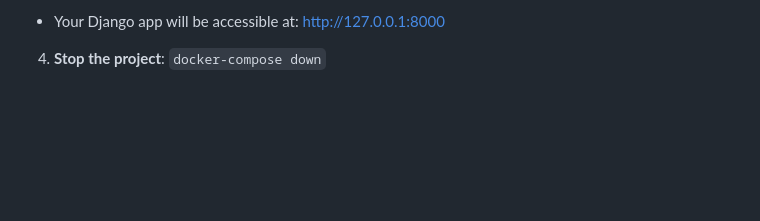
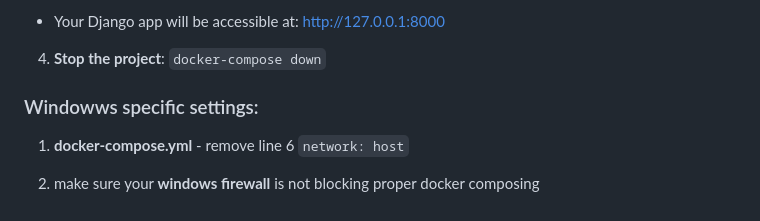
Before and after one commit to sevenxx07/Human-CentricAI_Project, a Markdown page: README.md, the part around one of its changes. GitHub-like rendering; blank space fills up the shorter version.

Commit message:
Update README.md
windows specifications for running the docker

```diff
--- a/README.md
+++ b/README.md
@@ -80,3 +80,9 @@ The project is organized into 5 main parts:
 
 4. **Stop the project**:
    `docker-compose down`
+
+### Windowws specific settings:
+
+1. **docker-compose.yml** - remove line 6 `network: host`
+
+2. make sure your **windows firewall** is not blocking proper docker composing
```
Also changed, not shown: other parts of README.md (+1 -1 lines).
